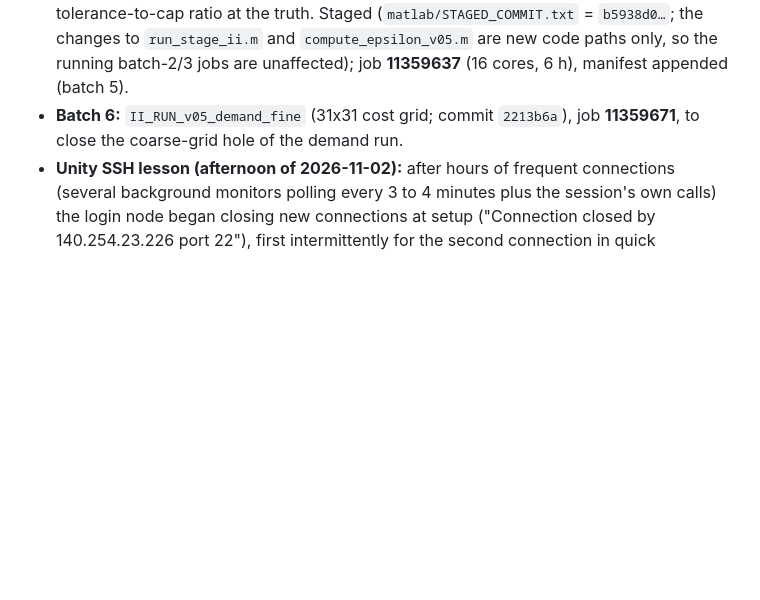
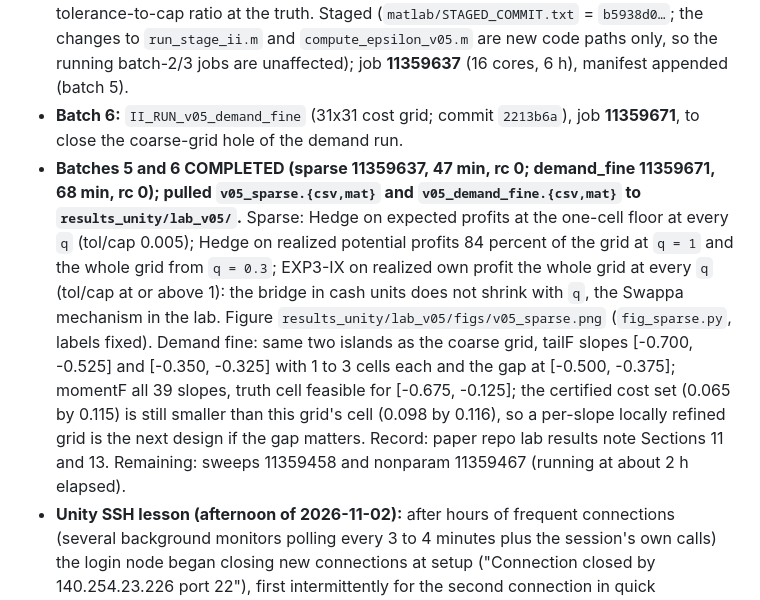
Before and after one commit to LorenzoMagnolfi/Estimation-of-Games-under-No-Regret_Code, a Markdown page: CLAUDE_HANDOVER.md, the part around the change. Rendered like a GitHub page; blank space fills up the shorter version.

Commit message:
Handover: record batch 5 (sparse outcomes) and batch 6 (fine-grid demand) results
Co-Authored-By: Claude Fable 5.1 <noreply@anthropic.com>

```diff
--- a/CLAUDE_HANDOVER.md
+++ b/CLAUDE_HANDOVER.md
@@ -12,6 +12,7 @@
 - **Batch 4 (same afternoon), commit `9d02670` (not pushed):** `df.sim.learn_fixed_hedge` (Hedge, family F, with fixed type realizations; one context per player, count = N) and `II_RUN_v05_realization.m` (data-only sets for truths (3,3), (2,4), (1,5) on s = 5 at 0.25M to 4M and s = 20 at 1M and 4M under three radii: tailF at delta = 0.025 per player with count N and no composition set, momentF with M_R = 2, and April's legacy per-candidate radius without the union bound; closed-form regrets, no LP). Staged (`matlab/STAGED_COMMIT.txt` = `9d02670…`); job **11359503** COMPLETED (4 min). **Results** (`v05_realization.csv`, pulled to `results_unity/lab_v05/`): s = 5, tailF at delta = 0.025 per player: truth (3,3) gives the singleton {truth} at every N from 250k; (2,4) and (1,5) give 2 cells of 25 (the April two-cell strip) at every N; truth feasible everywhere. momentF (valid Markov, M_R = 2): 9 / 4 / 2 cells at 250k, the same floor from 500k on. Legacy radius: same cells as the tail at s = 5 (the floor binds). s = 20: tailF 16 cells of 400 at (12,12) and 24 at (4,20) and (8,16), identical at 1M and 4M (the action-grid floor; April found 16/28/21 at the per-candidate radius); momentF 121 to 36, legacy 36 to 25. Realized regret 9e-5 (250k) to 6e-6 (4M). Reading: with a persistent type the count is exact and the certified tail is at the identification floor set by the five-price action grid from the smallest horizon; R1.4.e is answered with certified constants.
 - **Batch 5 (same afternoon), commit `b5938d0` (not pushed): the sparse-outcome exhibit.** `df.sim.learn_hedge_noisy` (Hedge on the full potential-profit vector: one potential sale per own price each period, so V05's noisy-feedback bridge conditions hold by construction) and `df.sim.learn_exp3ix_noisy` (EXP3-IX on the realized own profit: bandit plus outcome noise, the Swappa-like case); `cfg.sale_scale = q` scales the sale probability and `cfg.Pi` (the identified set is invariant to `q`; only the allowance changes). `compute_epsilon_v05` codes 18/19: family F or B tail on the feedback payoffs in the cash interval of width `L_t = (8 - c)_+ + (c - 4)_+` plus the calendar bridge `2 L sqrt((m+1) ln(d J_N / delta_D))`, `delta/2` each, capped at `K m`. `II_RUN_v05_sparse` runs q in {1, 0.3, 0.1, 0.03} at 4M on the 61x61 grid with hedge (14), hedge_noisy (18), exp3ix_noisy (19) and records the tolerance-to-cap ratio at the truth. Staged (`matlab/STAGED_COMMIT.txt` = `b5938d0…`; the changes to `run_stage_ii.m` and `compute_epsilon_v05.m` are new code paths only, so the running batch-2/3 jobs are unaffected); job **11359637** (16 cores, 6 h), manifest appended (batch 5).
 - **Batch 6:** `II_RUN_v05_demand_fine` (31x31 cost grid; commit `2213b6a`), job **11359671**, to close the coarse-grid hole of the demand run.
+- **Batches 5 and 6 COMPLETED (sparse 11359637, 47 min, rc 0; demand_fine 11359671, 68 min, rc 0); pulled `v05_sparse.{csv,mat}` and `v05_demand_fine.{csv,mat}` to `results_unity/lab_v05/`.** Sparse: Hedge on expected profits at the one-cell floor at every `q` (tol/cap 0.005); Hedge on realized potential profits 84 percent of the grid at `q = 1` and the whole grid from `q = 0.3`; EXP3-IX on realized own profit the whole grid at every `q` (tol/cap at or above 1): the bridge in cash units does not shrink with `q`, the Swappa mechanism in the lab. Figure `results_unity/lab_v05/figs/v05_sparse.png` (`fig_sparse.py`, labels fixed). Demand fine: same two islands as the coarse grid, tailF slopes [-0.700, -0.525] and [-0.350, -0.325] with 1 to 3 cells each and the gap at [-0.500, -0.375]; momentF all 39 slopes, truth cell feasible for [-0.675, -0.125]; the certified cost set (0.065 by 0.115) is still smaller than this grid's cell (0.098 by 0.116), so a per-slope locally refined grid is the next design if the gap matters. Record: paper repo lab results note Sections 11 and 13. Remaining: sweeps 11359458 and nonparam 11359467 (running at about 2 h elapsed).
 - **Unity SSH lesson (afternoon of 2026-11-02):** after hours of frequent connections (several background monitors polling every 3 to 4 minutes plus the session's own calls) the login node began closing new connections at setup ("Connection closed by 140.254.23.226 port 22"), first intermittently for the second connection in quick succession and finally for every connection, including a plain `ssh unity hostname`; a streamed `tar` pull then fails with "gzip: stdin: unexpected end of file". Treat as a per-source rate limit: keep ONE consolidated monitor polling at 5 minutes or more, never two connections in the same minute, and pull results as one tar stream per step. Recovery is tested by a backgrounded retry after a pause. The EXP3-IX results (`results/designA/exp3ix_v1/`, six roles, all tasks COMPLETED) are still on Unity, not yet pulled; `python/auctionnet/summarize_exp3ix.py` (uncommitted) is ready for them.
 - Still not started: persistent units with predetermined durations, learner vs non-learner, the C3 first-stage demand set, and the paired-environment row for the auction.
 
```
